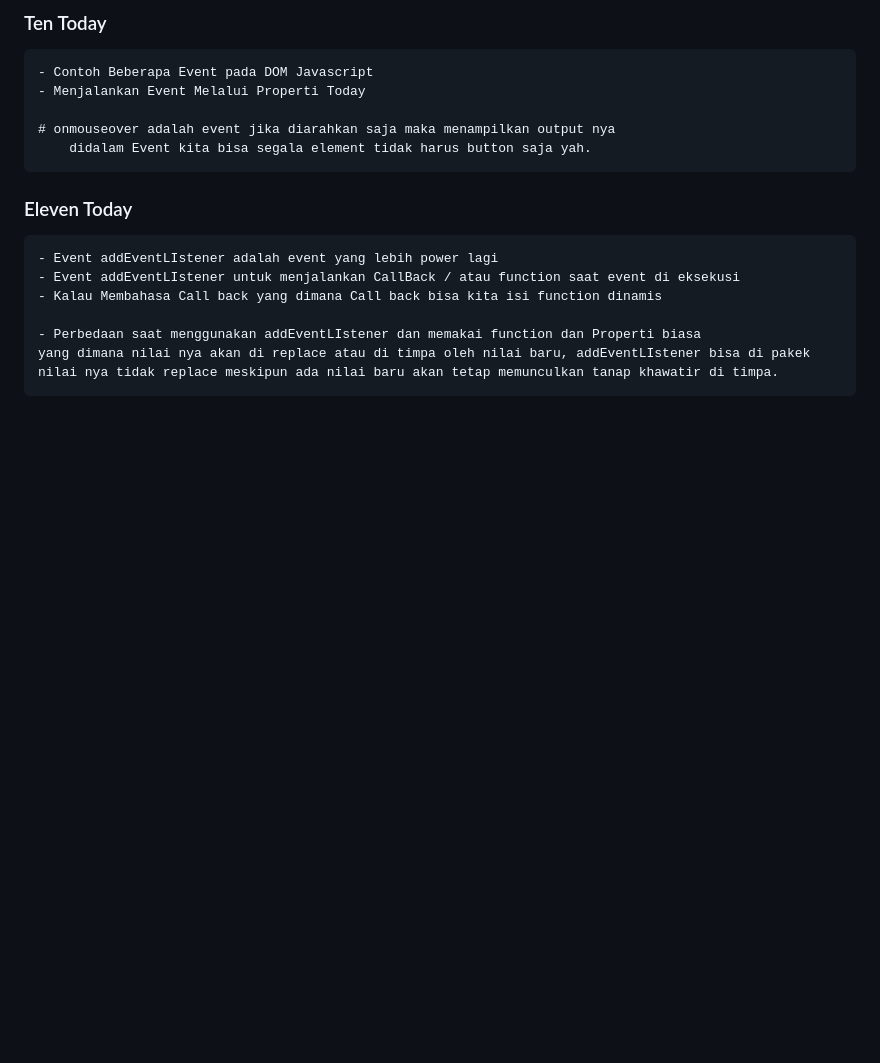
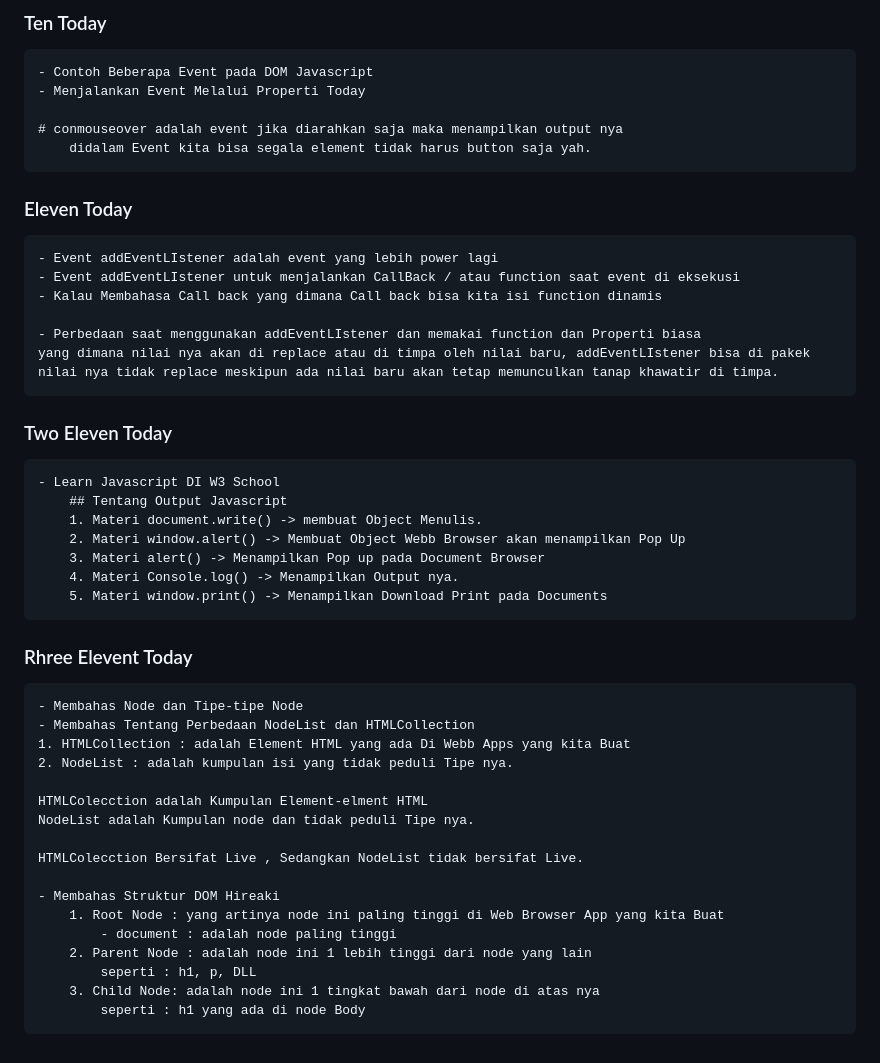
Before and after one commit to novalCandra/Learn-DOM, a Markdown page: Readmap.md, the part around the change. GitHub-like rendering; blank space fills up the shorter version.

Commit message:
Dokumentasi Three Elevent

```diff
--- a/Readmap.md
+++ b/Readmap.md
@@ -128,7 +128,7 @@
     - Contoh Beberapa Event pada DOM Javascript
     - Menjalankan Event Melalui Properti Today
 
-    # onmouseover adalah event jika diarahkan saja maka menampilkan output nya
+    # conmouseover adalah event jika diarahkan saja maka menampilkan output nya
         didalam Event kita bisa segala element tidak harus button saja yah.
 
 ### Eleven Today
@@ -139,3 +139,31 @@
     - Perbedaan saat menggunakan addEventLIstener dan memakai function dan Properti biasa
     yang dimana nilai nya akan di replace atau di timpa oleh nilai baru, addEventLIstener bisa di pakek
     nilai nya tidak replace meskipun ada nilai baru akan tetap memunculkan tanap khawatir di timpa.
+
+### Two Eleven Today
+    - Learn Javascript DI W3 School
+        ## Tentang Output Javascript
+        1. Materi document.write() -> membuat Object Menulis.
+        2. Materi window.alert() -> Membuat Object Webb Browser akan menampilkan Pop Up
+        3. Materi alert() -> Menampilkan Pop up pada Document Browser
+        4. Materi Console.log() -> Menampilkan Output nya.
+        5. Materi window.print() -> Menampilkan Download Print pada Documents
+
+### Rhree Elevent Today
+    - Membahas Node dan Tipe-tipe Node
+    - Membahas Tentang Perbedaan NodeList dan HTMLCollection
+    1. HTMLCollection : adalah Element HTML yang ada Di Webb Apps yang kita Buat
+    2. NodeList : adalah kumpulan isi yang tidak peduli Tipe nya.
+
+    HTMLColecction adalah Kumpulan Element-elment HTML
+    NodeList adalah Kumpulan node dan tidak peduli Tipe nya.
+
+    HTMLColecction Bersifat Live , Sedangkan NodeList tidak bersifat Live.
+
+    - Membahas Struktur DOM Hireaki
+        1. Root Node : yang artinya node ini paling tinggi di Web Browser App yang kita Buat
+            - document : adalah node paling tinggi
+        2. Parent Node : adalah node ini 1 lebih tinggi dari node yang lain
+            seperti : h1, p, DLL
+        3. Child Node: adalah node ini 1 tingkat bawah dari node di atas nya
+            seperti : h1 yang ada di node Body
```
